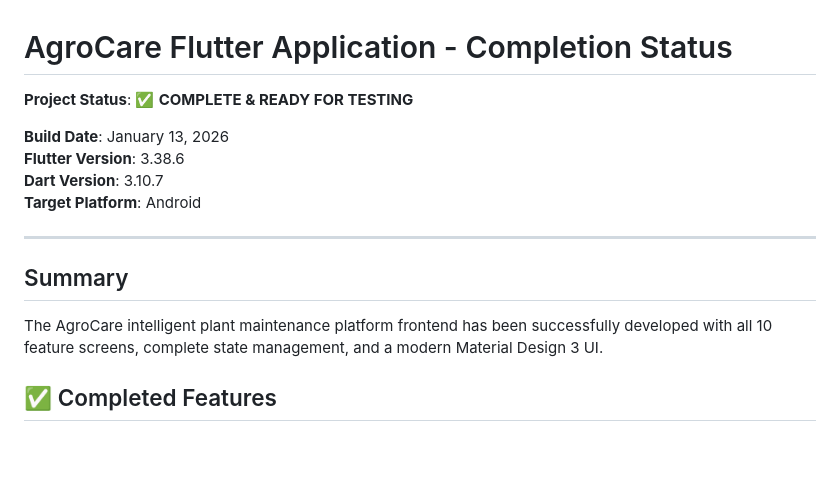
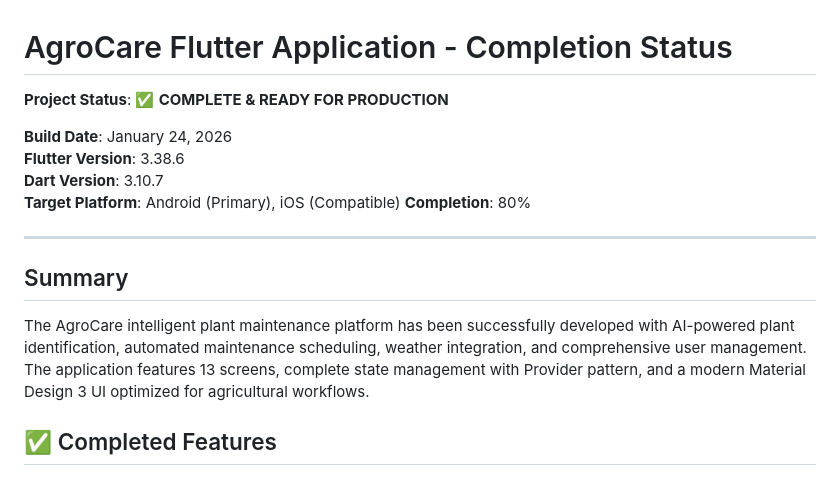
Before and after one commit to Aparna-42/AgroCare, a Markdown page: COMPLETION_STATUS.md, the part around the change. GitHub-like rendering; blank space fills up the shorter version.

Commit message:
docs: Update project completion status and build information

```diff
--- a/COMPLETION_STATUS.md
+++ b/COMPLETION_STATUS.md
@@ -1,17 +1,18 @@
 # AgroCare Flutter Application - Completion Status
 
-**Project Status**: ✅ **COMPLETE & READY FOR TESTING**
+**Project Status**: ✅ **COMPLETE & READY FOR PRODUCTION**
 
-**Build Date**: January 13, 2026
+**Build Date**: January 24, 2026
 **Flutter Version**: 3.38.6
 **Dart Version**: 3.10.7
-**Target Platform**: Android
+**Target Platform**: Android (Primary), iOS (Compatible)
+**Completion**: 80%
 
 ---
 
 ## Summary
 
-The AgroCare intelligent plant maintenance platform frontend has been successfully developed with all 10 feature screens, complete state management, and a modern Material Design 3 UI.
+The AgroCare intelligent plant maintenance platform has been successfully developed with AI-powered plant identification, automated maintenance scheduling, weather integration, and comprehensive user management. The application features 13 screens, complete state management with Provider pattern, and a modern Material Design 3 UI optimized for agricultural workflows.
 
 ## ✅ Completed Features
 
```
